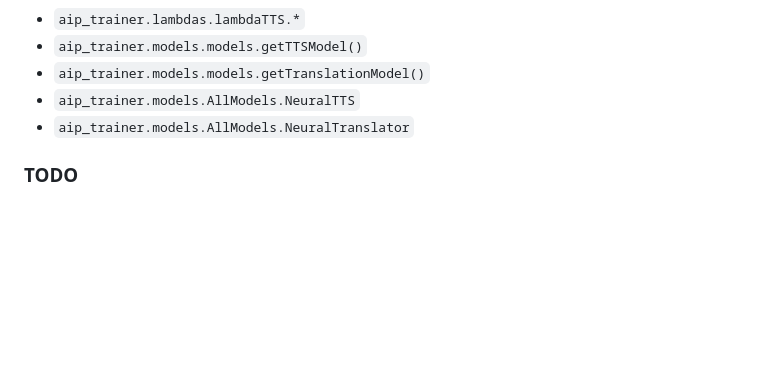
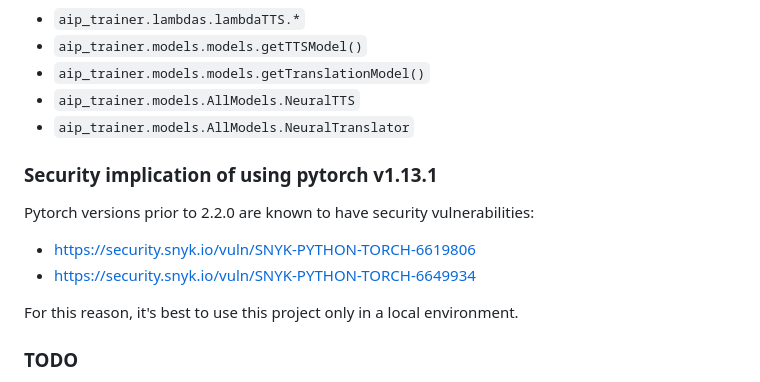
Before and after one commit to trincadev/koboldcpp, a Markdown page: README.md, the part around the change. Drawn GitHub-style; blank space fills up the shorter version.

Commit message:
doc: update README.md

```diff
--- a/README.md
+++ b/README.md
@@ -39,6 +39,15 @@ pnpm playwright test
 - `aip_trainer.models.AllModels.NeuralTTS`
 - `aip_trainer.models.AllModels.NeuralTranslator`
 
+### Security implication of using pytorch v1.13.1
+
+Pytorch versions prior to 2.2.0 are known to have security vulnerabilities:
+
+- https://security.snyk.io/vuln/SNYK-PYTHON-TORCH-6619806
+- https://security.snyk.io/vuln/SNYK-PYTHON-TORCH-6649934
+
+For this reason, it's best to use this project only in a local environment.
+
 ### TODO
 
 - add more e2e tests with playwright
```
